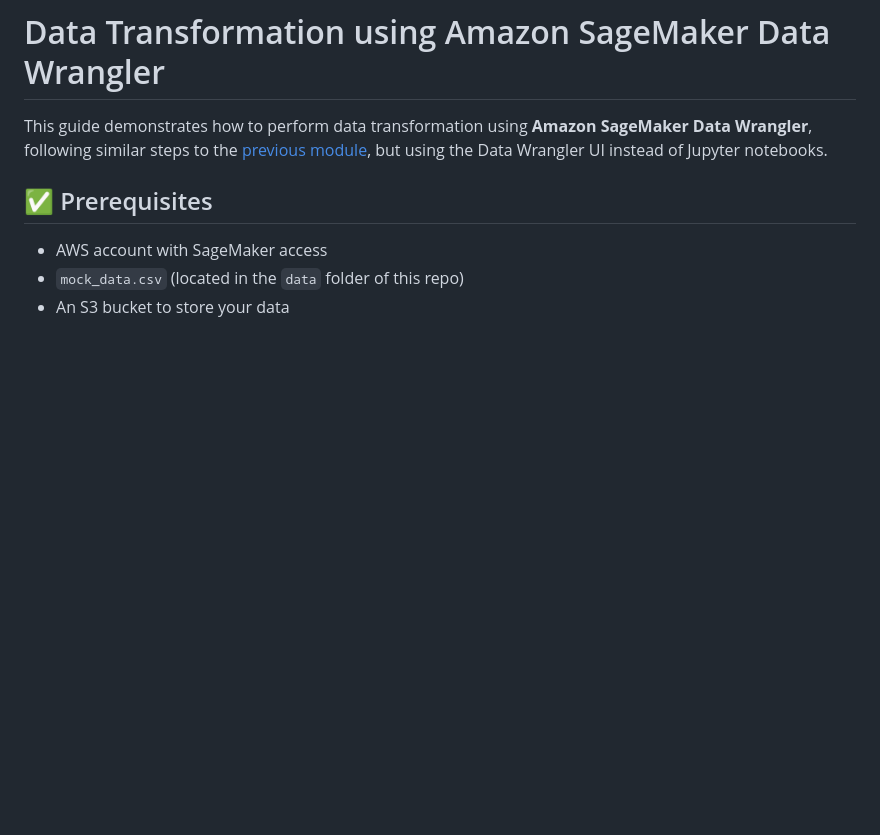
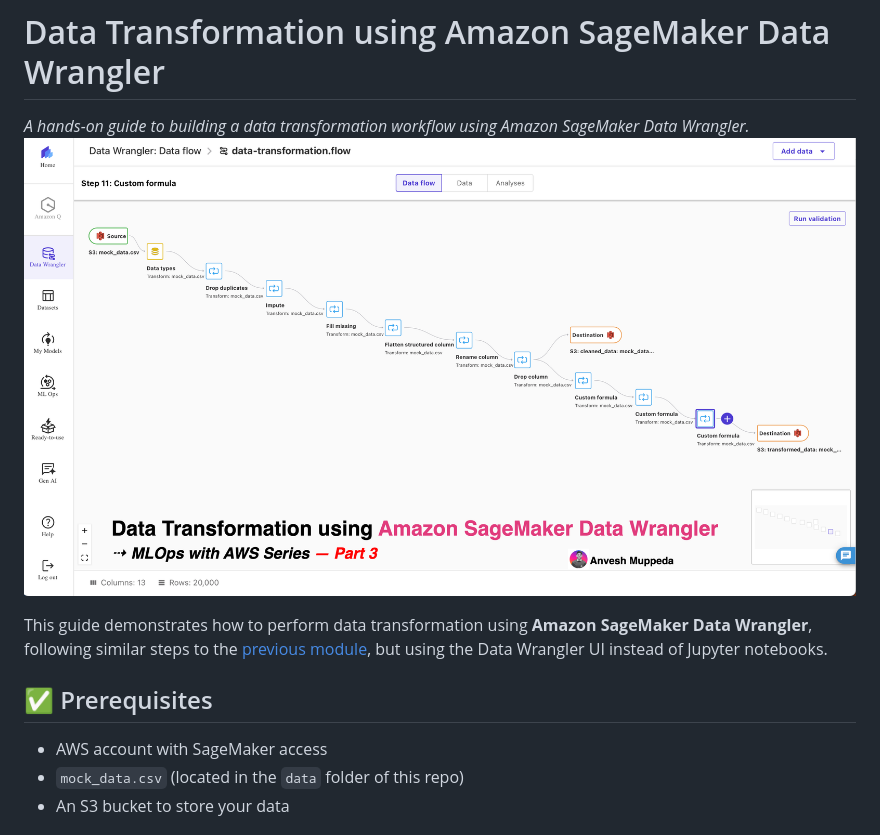
Before and after one commit to anveshmuppeda/mlops, a Markdown page: 004-data-trasnformation-sagemaker/README.md, the part around the change. GitHub-like rendering; pictures changed too: 004-data-trasnformation-sagemaker/img/mlops-sagemaker-datawrangler.png (added); blank space fills up the shorter version.

Commit message:
Adding SageMaker Data Wrangler Flowchart

```diff
--- a/004-data-trasnformation-sagemaker/README.md
+++ b/004-data-trasnformation-sagemaker/README.md
@@ -1,4 +1,6 @@
 # Data Transformation using Amazon SageMaker Data Wrangler
+*A hands-on guide to building a data transformation workflow using Amazon SageMaker Data Wrangler.*
+![SageMaker Data Wrangler](./img/mlops-sagemaker-datawrangler.png)
 
 This guide demonstrates how to perform data transformation using **Amazon SageMaker Data Wrangler**, following similar steps to the [previous module](./../003-data-transformation/data_transformation.ipynb), but using the Data Wrangler UI instead of Jupyter notebooks.
 
```
